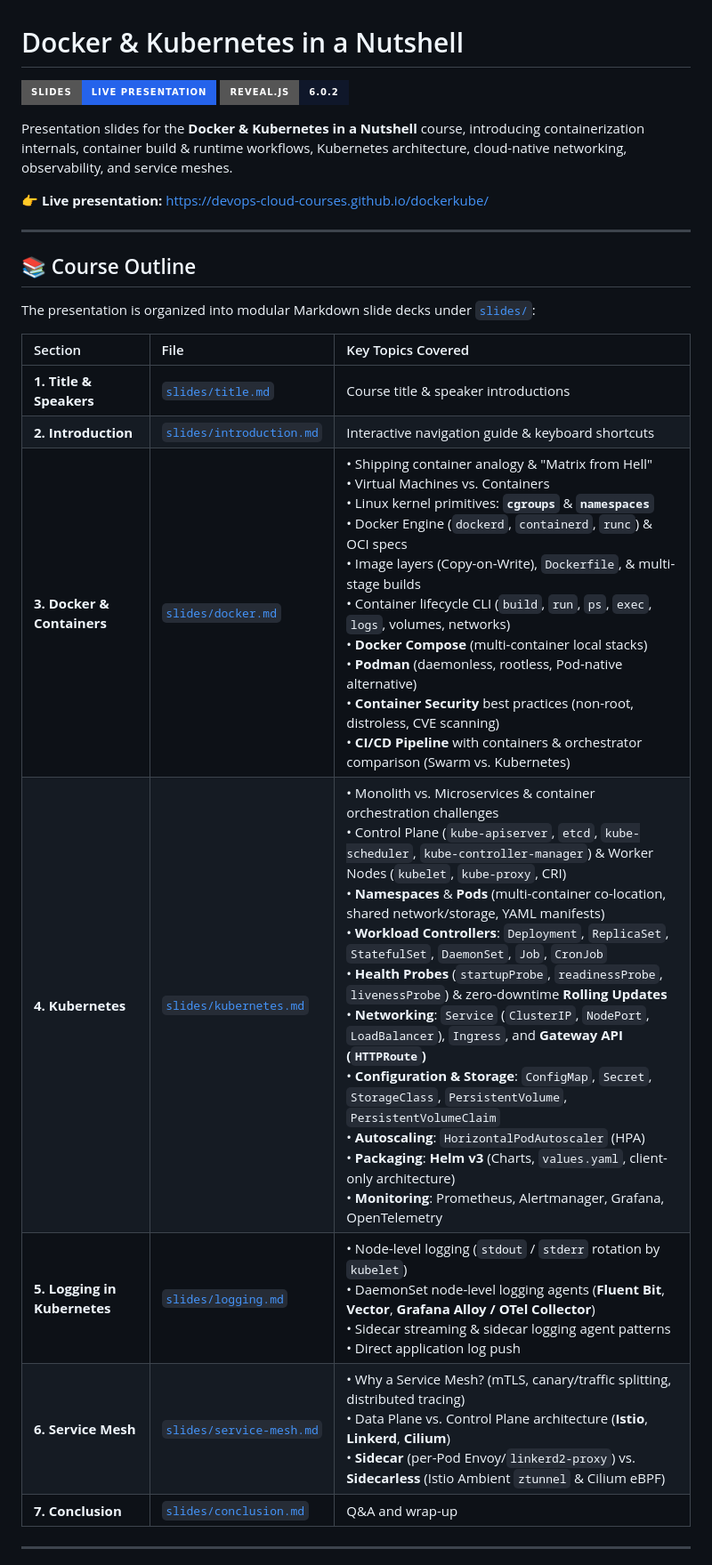
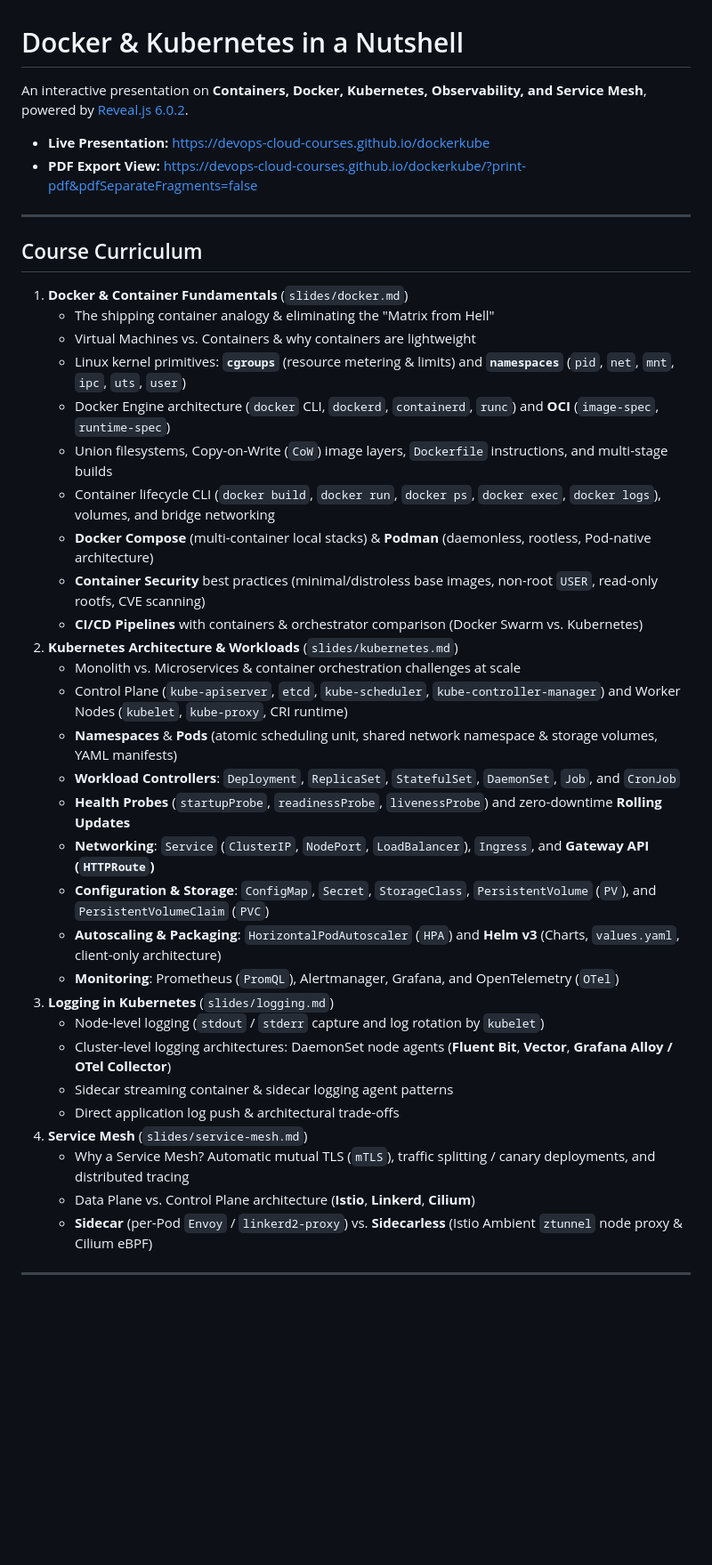
Before and after one commit to devops-cloud-courses/dockerkube, a Markdown page: README.md, the part around one of its changes. Shown at 89% size. GitHub-like rendering; badges without logos; blank space fills up the shorter version.

```diff
--- a/README.md
+++ b/README.md
@@ -1,27 +1,43 @@
 # Docker & Kubernetes in a Nutshell
 
-[![Live Presentation](https://img.shields.io/badge/Slides-Live%20Presentation-2563eb?style=for-the-badge&logo=github)](https://devops-cloud-courses.github.io/dockerkube/)
-[![Reveal.js](https://img.shields.io/badge/Reveal.js-6.0.2-0f172a?style=for-the-badge)](https://revealjs.com/)
+An interactive presentation on **Containers, Docker, Kubernetes, Observability, and Service Mesh**, powered by [Reveal.js 6.0.2](https://revealjs.com/).
 
-Presentation slides for the **Docker & Kubernetes in a Nutshell** course, introducing containerization internals, container build & runtime workflows, Kubernetes architecture, cloud-native networking, observability, and service meshes.
-
-👉 **Live presentation:** [https://devops-cloud-courses.github.io/dockerkube/](https://devops-cloud-courses.github.io/dockerkube/)
+* **Live Presentation:** [https://devops-cloud-courses.github.io/dockerkube](https://devops-cloud-courses.github.io/dockerkube)
+* **PDF Export View:** [https://devops-cloud-courses.github.io/dockerkube/?print-pdf&pdfSeparateFragments=false](https://devops-cloud-courses.github.io/dockerkube/?print-pdf&pdfSeparateFragments=false)
 
 ---
 
-## 📚 Course Outline
+## Course Curriculum
 
-The presentation is organized into modular Markdown slide decks under [`slides/`](slides/):
-
-| Section | File | Key Topics Covered |
-| :--- | :--- | :--- |
-| **1. Title & Speakers** | [`slides/title.md`](slides/title.md) | Course title & speaker introductions |
-| **2. Introduction** | [`slides/introduction.md`](slides/introduction.md) | Interactive navigation guide & keyboard shortcuts |
-| **3. Docker & Containers** | [`slides/docker.md`](slides/docker.md) | • Shipping container analogy & "Matrix from Hell"<br>• Virtual Machines vs. Containers<br>• Linux kernel primitives: **`cgroups`** & **`namespaces`**<br>• Docker Engine (`dockerd`, `containerd`, `runc`) & OCI specs<br>• Image layers (Copy-on-Write), `Dockerfile`, & multi-stage builds<br>• Container lifecycle CLI (`build`, `run`, `ps`, `exec`, `logs`, volumes, networks)<br>• **Docker Compose** (multi-container local stacks)<br>• **Podman** (daemonless, rootless, Pod-native alternative)<br>• **Container Security** best practices (non-root, distroless, CVE scanning)<br>• **CI/CD Pipeline** with containers & orchestrator comparison (Swarm vs. Kubernetes) |
-| **4. Kubernetes** | [`slides/kubernetes.md`](slides/kubernetes.md) | • Monolith vs. Microservices & container orchestration challenges<br>• Control Plane (`kube-apiserver`, `etcd`, `kube-scheduler`, `kube-controller-manager`) & Worker Nodes (`kubelet`, `kube-proxy`, CRI)<br>• **Namespaces** & **Pods** (multi-container co-location, shared network/storage, YAML manifests)<br>• **Workload Controllers**: `Deployment`, `ReplicaSet`, `StatefulSet`, `DaemonSet`, `Job`, `CronJob`<br>• **Health Probes** (`startupProbe`, `readinessProbe`, `livenessProbe`) & zero-downtime **Rolling Updates**<br>• **Networking**: `Service` (`ClusterIP`, `NodePort`, `LoadBalancer`), `Ingress`, and **Gateway API (`HTTPRoute`)**<br>• **Configuration & Storage**: `ConfigMap`, `Secret`, `StorageClass`, `PersistentVolume`, `PersistentVolumeClaim`<br>• **Autoscaling**: `HorizontalPodAutoscaler` (HPA)<br>• **Packaging**: **Helm v3** (Charts, `values.yaml`, client-only architecture)<br>• **Monitoring**: Prometheus, Alertmanager, Grafana, OpenTelemetry |
-| **5. Logging in Kubernetes** | [`slides/logging.md`](slides/logging.md) | • Node-level logging (`stdout` / `stderr` rotation by `kubelet`)<br>• DaemonSet node-level logging agents (**Fluent Bit**, **Vector**, **Grafana Alloy / OTel Collector**)<br>• Sidecar streaming & sidecar logging agent patterns<br>• Direct application log push |
-| **6. Service Mesh** | [`slides/service-mesh.md`](slides/service-mesh.md) | • Why a Service Mesh? (mTLS, canary/traffic splitting, distributed tracing)<br>• Data Plane vs. Control Plane architecture (**Istio**, **Linkerd**, **Cilium**)<br>• **Sidecar** (per-Pod Envoy/`linkerd2-proxy`) vs. **Sidecarless** (Istio Ambient `ztunnel` & Cilium eBPF) |
-| **7. Conclusion** | [`slides/conclusion.md`](slides/conclusion.md) | Q&A and wrap-up |
+1. **Docker & Container Fundamentals** (`slides/docker.md`)
+   * The shipping container analogy & eliminating the "Matrix from Hell"
+   * Virtual Machines vs. Containers & why containers are lightweight
+   * Linux kernel primitives: **`cgroups`** (resource metering & limits) and **`namespaces`** (`pid`, `net`, `mnt`, `ipc`, `uts`, `user`)
+   * Docker Engine architecture (`docker` CLI, `dockerd`, `containerd`, `runc`) and **OCI** (`image-spec`, `runtime-spec`)
+   * Union filesystems, Copy-on-Write (`CoW`) image layers, `Dockerfile` instructions, and multi-stage builds
+   * Container lifecycle CLI (`docker build`, `docker run`, `docker ps`, `docker exec`, `docker logs`), volumes, and bridge networking
+   * **Docker Compose** (multi-container local stacks) & **Podman** (daemonless, rootless, Pod-native architecture)
+   * **Container Security** best practices (minimal/distroless base images, non-root `USER`, read-only rootfs, CVE scanning)
+   * **CI/CD Pipelines** with containers & orchestrator comparison (Docker Swarm vs. Kubernetes)
+2. **Kubernetes Architecture & Workloads** (`slides/kubernetes.md`)
+   * Monolith vs. Microservices & container orchestration challenges at scale
+   * Control Plane (`kube-apiserver`, `etcd`, `kube-scheduler`, `kube-controller-manager`) and Worker Nodes (`kubelet`, `kube-proxy`, CRI runtime)
+   * **Namespaces** & **Pods** (atomic scheduling unit, shared network namespace & storage volumes, YAML manifests)
+   * **Workload Controllers**: `Deployment`, `ReplicaSet`, `StatefulSet`, `DaemonSet`, `Job`, and `CronJob`
+   * **Health Probes** (`startupProbe`, `readinessProbe`, `livenessProbe`) and zero-downtime **Rolling Updates**
+   * **Networking**: `Service` (`ClusterIP`, `NodePort`, `LoadBalancer`), `Ingress`, and **Gateway API (`HTTPRoute`)**
+   * **Configuration & Storage**: `ConfigMap`, `Secret`, `StorageClass`, `PersistentVolume` (`PV`), and `PersistentVolumeClaim` (`PVC`)
+   * **Autoscaling & Packaging**: `HorizontalPodAutoscaler` (`HPA`) and **Helm v3** (Charts, `values.yaml`, client-only architecture)
+   * **Monitoring**: Prometheus (`PromQL`), Alertmanager, Grafana, and OpenTelemetry (`OTel`)
+3. **Logging in Kubernetes** (`slides/logging.md`)
+   * Node-level logging (`stdout` / `stderr` capture and log rotation by `kubelet`)
+   * Cluster-level logging architectures: DaemonSet node agents (**Fluent Bit**, **Vector**, **Grafana Alloy / OTel Collector**)
+   * Sidecar streaming container & sidecar logging agent patterns
+   * Direct application log push & architectural trade-offs
+4. **Service Mesh** (`slides/service-mesh.md`)
+   * Why a Service Mesh? Automatic mutual TLS (`mTLS`), traffic splitting / canary deployments, and distributed tracing
+   * Data Plane vs. Control Plane architecture (**Istio**, **Linkerd**, **Cilium**)
+   * **Sidecar** (per-Pod `Envoy` / `linkerd2-proxy`) vs. **Sidecarless** (Istio Ambient `ztunnel` node proxy & Cilium eBPF)
 
 ---
 
```
Also changed, not shown: other parts of README.md (+46 -51 lines).
